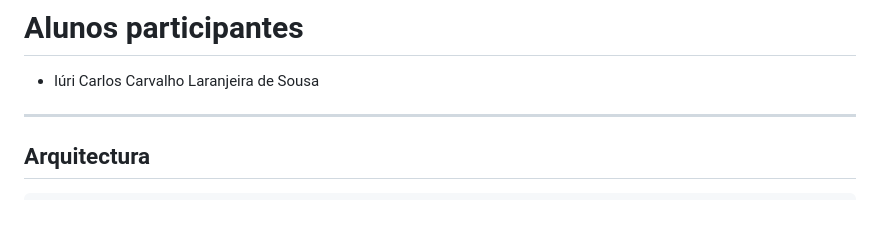
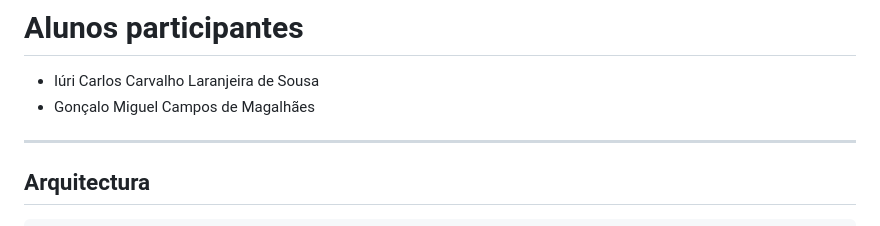
Before and after one commit to pauloipf/gid-ipvc-g4, a Markdown page: README.md, the part around the change. Drawn GitHub-style.

```diff
--- a/README.md
+++ b/README.md
@@ -8,6 +8,7 @@ Laboratório de Gestão de Identidade Digital (IPVC — Mestrado em Ciberseguran
 
 # Alunos participantes
 - Iúri Carlos Carvalho Laranjeira de Sousa
+- Gonçalo Miguel Campos de Magalhães
 ---
 
 ## Arquitectura
```
